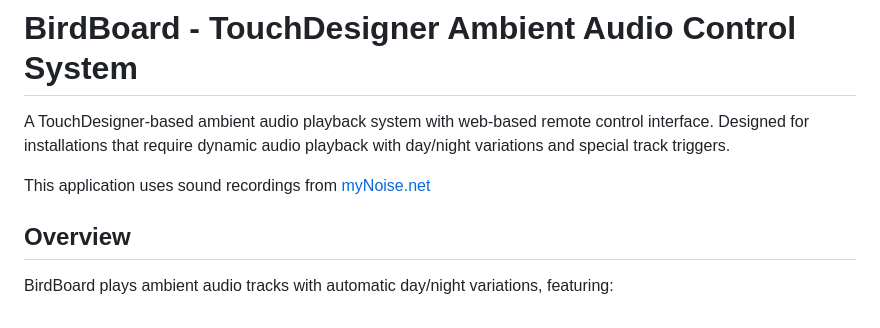
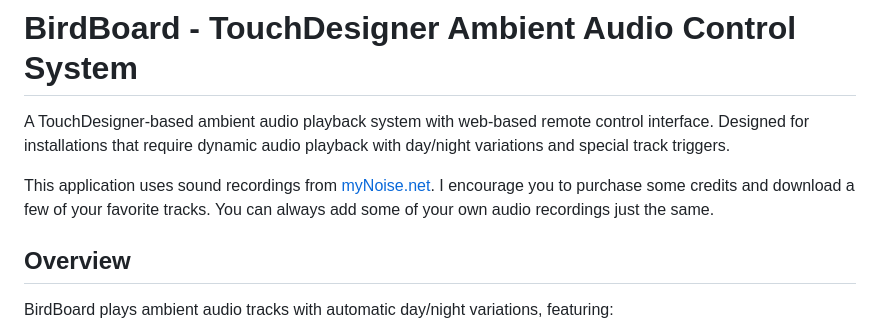
Before and after one commit to traversable-dale/bird-board-2, a Markdown page: README.md, the part around the change. GitHub-like rendering.

Commit message:
udates readme

```diff
--- a/README.md
+++ b/README.md
@@ -2,7 +2,7 @@
 
 A TouchDesigner-based ambient audio playback system with web-based remote control interface. Designed for installations that require dynamic audio playback with day/night variations and special track triggers.
 
-This application uses sound recordings from [myNoise.net](www.mynoise.net)
+This application uses sound recordings from [myNoise.net](www.mynoise.net). I encourage you to purchase some credits and download a few of your favorite tracks. You can always add some of your own audio recordings just the same.
 
 ## Overview
 
```
